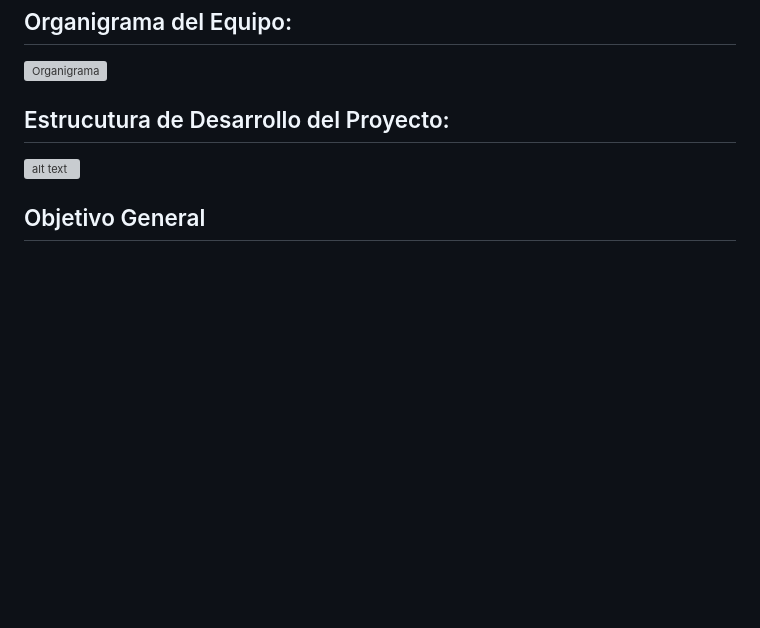
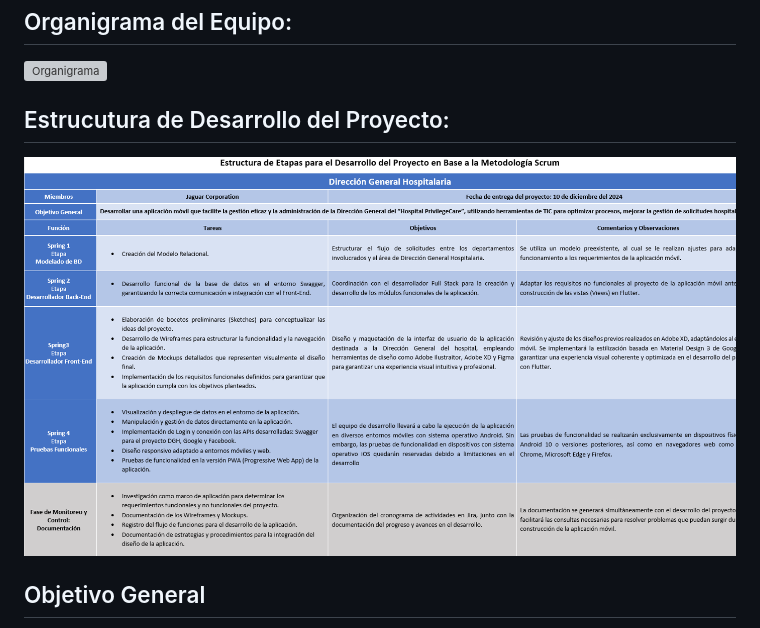
Before and after one commit to Jack3232565/Proyecot-de-Unidad-Desarrollo-Movil-integral-10, a Markdown page: README.md, the part around the change. Rendered like a GitHub page; pictures changed too: img/EstructuraV2.png (added); blank space fills up the shorter version; grey boxes are pictures that could not be loaded.

Commit message:
Integracion de nueva estructura de desarrollo de proyecto

```diff
--- a/README.md
+++ b/README.md
@@ -14,7 +14,7 @@ En este repositorio se documentara todos los avaces del proyecto de unidad de la
 
 ## Estrucutura de Desarrollo del Proyecto:
 
- ![alt text](img/Estrucutura%20de%20Etapas%20para%20el%20desarrollo%20del%20Proyecto%20de%20Direccion%20General.png)
+ ![alt text](img/EstructuraV2.png)
 
 ## Objetivo General
 
```
